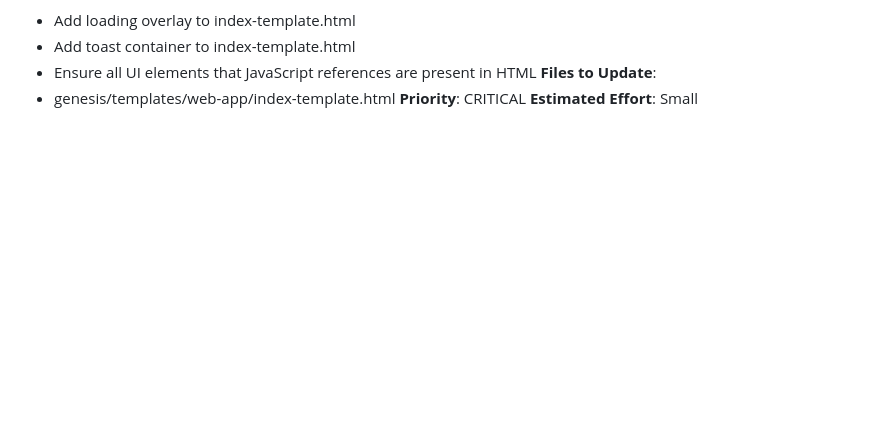
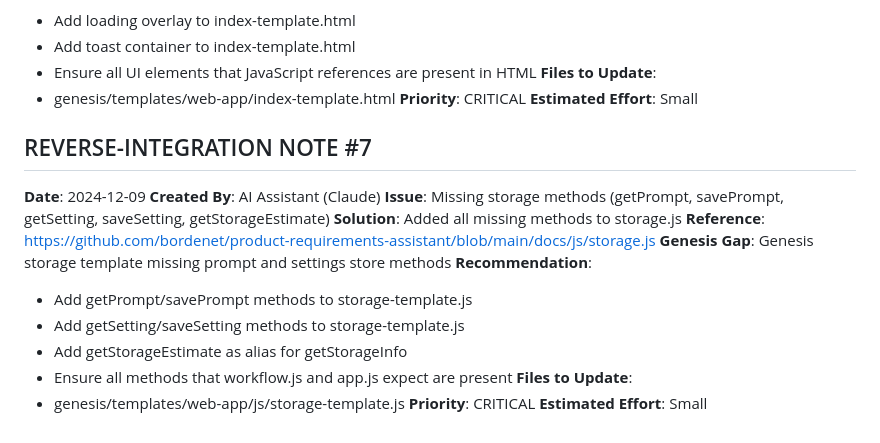
Before and after one commit to bordenet/power-statement-assistant, a Markdown page: REVERSE-INTEGRATION-NOTES.md, the part around the change. Drawn GitHub-style; blank space fills up the shorter version.

Commit message:
docs: Add reverse-integration note for missing storage methods

```diff
--- a/REVERSE-INTEGRATION-NOTES.md
+++ b/REVERSE-INTEGRATION-NOTES.md
@@ -151,3 +151,21 @@
   - genesis/templates/web-app/index-template.html
 **Priority**: CRITICAL
 **Estimated Effort**: Small
+
+## REVERSE-INTEGRATION NOTE #7
+
+**Date**: 2024-12-09
+**Created By**: AI Assistant (Claude)
+**Issue**: Missing storage methods (getPrompt, savePrompt, getSetting, saveSetting, getStorageEstimate)
+**Solution**: Added all missing methods to storage.js
+**Reference**: https://github.com/bordenet/product-requirements-assistant/blob/main/docs/js/storage.js
+**Genesis Gap**: Genesis storage template missing prompt and settings store methods
+**Recommendation**:
+  - Add getPrompt/savePrompt methods to storage-template.js
+  - Add getSetting/saveSetting methods to storage-template.js
+  - Add getStorageEstimate as alias for getStorageInfo
+  - Ensure all methods that workflow.js and app.js expect are present
+**Files to Update**:
+  - genesis/templates/web-app/js/storage-template.js
+**Priority**: CRITICAL
+**Estimated Effort**: Small
```
